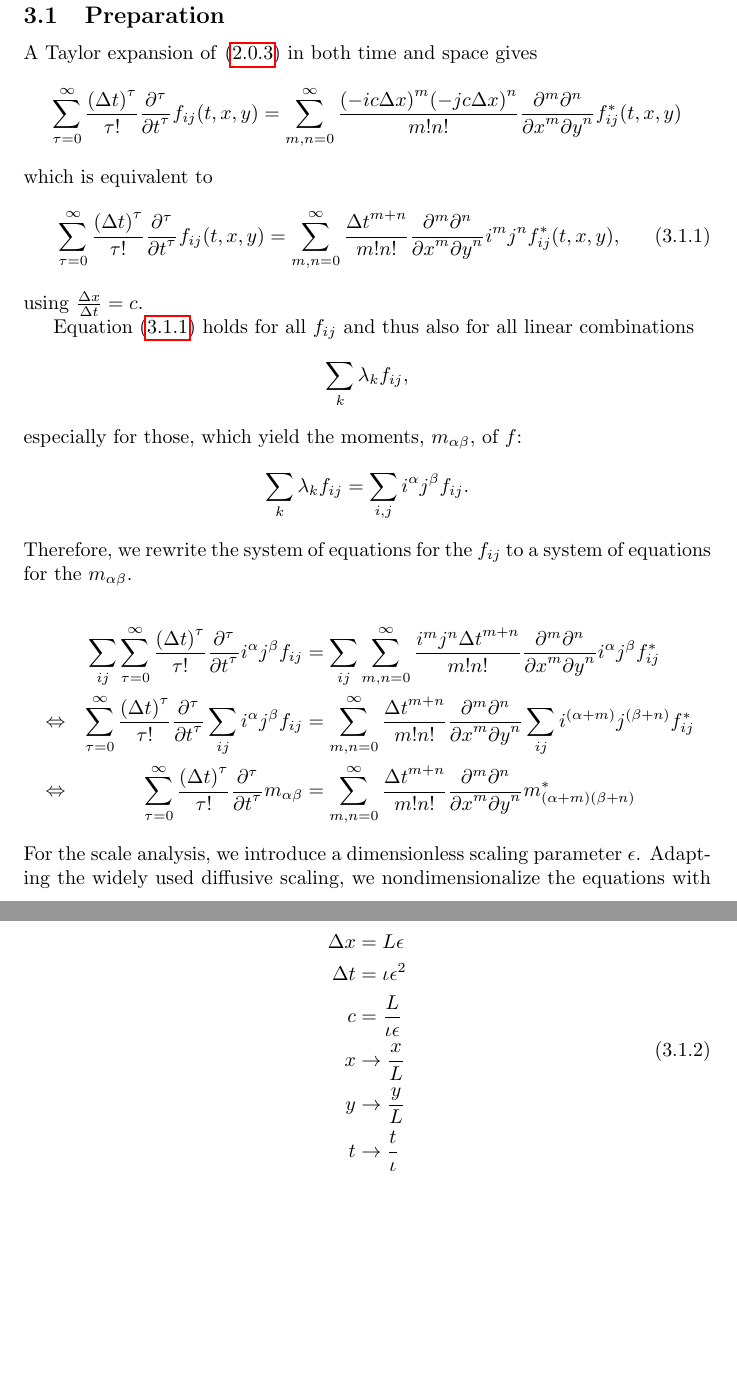
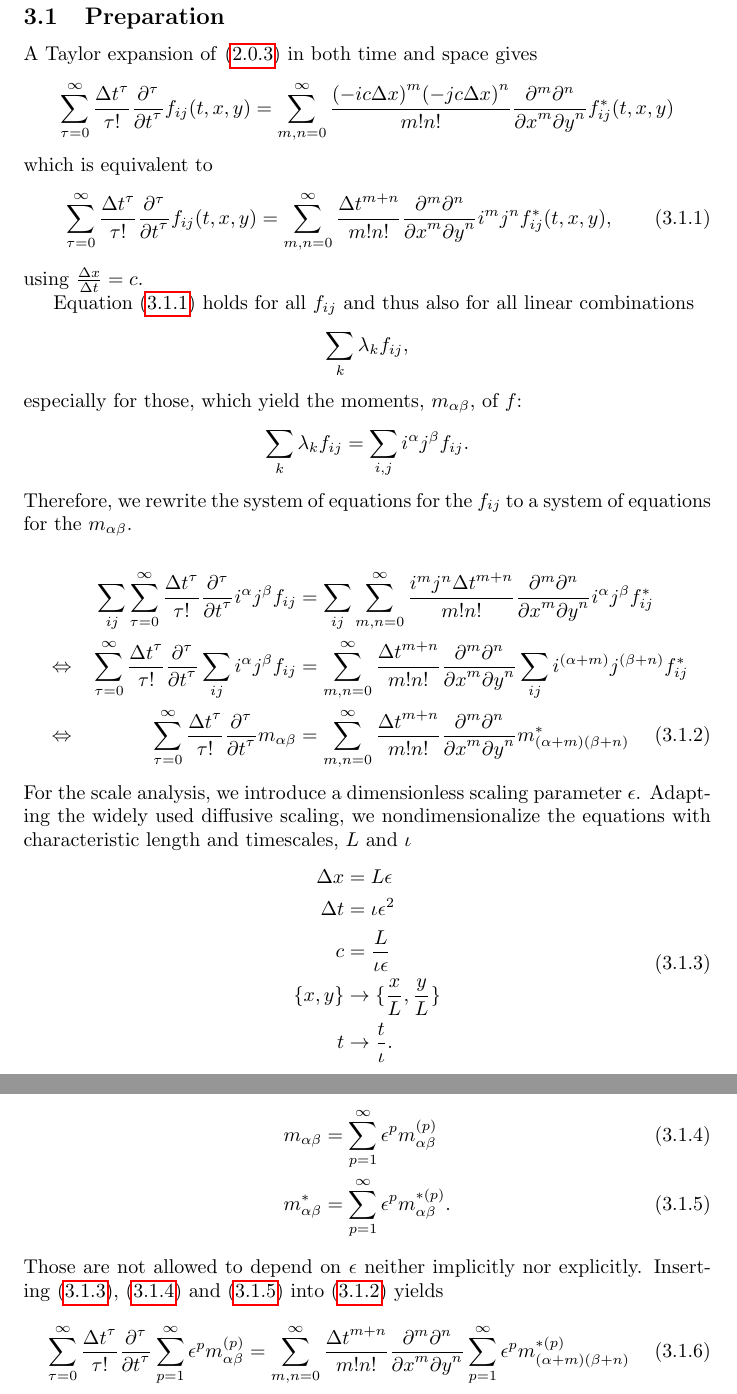
Before and after one commit to FlorianRohm/masters_thesis, a LaTeX paper (papers/Geier2015507/notes.tex): two parts of pages 3 and 4 of 4, joined at a grey line, cut so that both start at the same text, the shorter picture padded with empty space. Compiled offline with pdfLaTeX.

Commit message:
started asymptotic analysis, start of correcting \Delta t error

```diff
--- a/papers/Geier2015507/notes.tex
+++ b/papers/Geier2015507/notes.tex
@@ -112,31 +112,44 @@ especially for those, which yield the moments, $m_{\alpha\beta} $, of $f$:
 \end{equation*}
 Therefore, we rewrite the system of equations for the $f_{ij}$ to a system of equations for the $m_{\alpha\beta}$.
 
-\begin{equation*}
-  \label{eq: Taylor of moments}
-  \begin{aligned}
-      & & \sum_{ij} \sum_{\tau = 0}^\infty \frac{{(\Delta t)}^\tau }{\tau!} \frac{\partial^\tau}{{\partial t}^\tau} i^\alpha j^\beta f_{ij} &=
-      \sum_{ij}\sum_{m,n = 0}^\infty \frac{i^m j^n {\Delta t}^{m+n}} {m!n!} \frac{\partial^m \partial^n}{ {\partial x}^m{\partial y}^n}i^\alpha j^\beta f^*_{ij}\\
-      &\Leftrightarrow &
-      \sum_{\tau = 0}^\infty \frac{{(\Delta t)}^\tau }{\tau!} \frac{\partial^\tau}{{\partial t}^\tau} \sum_{ij}i^\alpha j^\beta f_{ij} &=
-      \sum_{m,n = 0}^\infty \frac{{\Delta t}^{m+n}} {m!n!} \frac{\partial^m \partial^n}{ {\partial x}^m{\partial y}^n}\sum_{ij}i^{(\alpha + m)} j^{(\beta+n)} f^*_{ij}\\
-       &\Leftrightarrow &
-       \sum_{\tau = 0}^\infty \frac{{(\Delta t)}^\tau }{\tau!} \frac{\partial^\tau}{{\partial t}^\tau} m_{\alpha\beta} &=
-      \sum_{m,n = 0}^\infty \frac{{\Delta t}^{m+n}} {m!n!} \frac{\partial^m \partial^n}{ {\partial x}^m{\partial y}^n} m^*_{(\alpha + m)(\beta + n)}
-  \end{aligned}
-\end{equation*}
+\begin{align}
+    \nonumber
+    & & \sum_{ij} \sum_{\tau = 0}^\infty \frac{{\Delta t}^\tau }{\tau!} \frac{\partial^\tau}{{\partial t}^\tau} i^\alpha j^\beta f_{ij} &=
+    \sum_{ij}\sum_{m,n = 0}^\infty \frac{i^m j^n {\Delta t}^{m+n}} {m!n!} \frac{\partial^m \partial^n}{ {\partial x}^m{\partial y}^n}i^\alpha j^\beta f^*_{ij}\\
+    \nonumber
+    &\Leftrightarrow &
+    \sum_{\tau = 0}^\infty \frac{{\Delta t}^\tau }{\tau!} \frac{\partial^\tau}{{\partial t}^\tau} \sum_{ij}i^\alpha j^\beta f_{ij} &=
+    \sum_{m,n = 0}^\infty \frac{{\Delta t}^{m+n}} {m!n!} \frac{\partial^m \partial^n}{ {\partial x}^m{\partial y}^n}\sum_{ij}i^{(\alpha + m)} j^{(\beta+n)} f^*_{ij}\\
+      \label{eq: Taylor of moments}
+     &\Leftrightarrow &
+     \sum_{\tau = 0}^\infty \frac{{\Delta t}^\tau }{\tau!} \frac{\partial^\tau}{{\partial t}^\tau} m_{\alpha\beta} &=
+    \sum_{m,n = 0}^\infty \frac{{\Delta t}^{m+n}} {m!n!} \frac{\partial^m \partial^n}{ {\partial x}^m{\partial y}^n} m^*_{(\alpha + m)(\beta + n)}
+\end{align}
 For the scale analysis, we introduce a dimensionless scaling parameter $\epsilon$.
 Adapting the widely used diffusive scaling, we nondimensionalize the equations with characteristic length and timescales, $L$ and $\iota$
 \begin{equation}
+  \label{eq:nondimensionalisation}
   \begin{aligned}
     \Delta x & = L\epsilon \\
     \Delta t & = \iota\epsilon^2 \\
     c & = \frac{L}{\iota\epsilon} \\
-    x & \rightarrow \frac{x}{L} \\
-    y & \rightarrow \frac{y}{L} \\
-    t & \rightarrow \frac{t}{\iota}
+    \{x, y\} & \rightarrow \{\frac{x}{L}, \frac{y}{L}\} \\
+    t & \rightarrow \frac{t}{\iota}.
   \end{aligned}
 \end{equation}
+Additionally, the moments are expanded according to the scale $\epsilon$
+\begin{align}
+    \label{eq:expansion of m}
+    m_{\alpha\beta} & = \sum_{p=1}^{\infty} \epsilon^p m_{\alpha\beta}^{(p)} \\
+    \label{eq:expansion of m*}
+    m^*_{\alpha\beta} & = \sum_{p=1}^{\infty} \epsilon^p m_{\alpha\beta}^{*(p)}.
+\end{align}
+Those are not allowed to depend on $\epsilon$ neither implicitly nor explicitly.
+Inserting~\eqref{eq:nondimensionalisation},~\eqref{eq:expansion of m} and~\eqref{eq:expansion of m*} into~\eqref{eq: Taylor of moments} yields
+\begin{align}
+  \sum_{\tau = 0}^\infty \frac{{\Delta t}^\tau }{\tau!} \frac{\partial^\tau}{{\partial t}^\tau} \sum_{p=1}^{\infty} \epsilon^p m_{\alpha\beta}^{(p)}  &=
+ \sum_{m,n = 0}^\infty \frac{{\Delta t}^{m+n}} {m!n!} \frac{\partial^m \partial^n}{ {\partial x}^m{\partial y}^n} \sum_{p=1}^{\infty} \epsilon^p m_{(\alpha + m)(\beta + n)}^{*(p)}
+\end{align}
 
 
 \end{document}
```
Also changed, not shown: papers/Geier2015507/notes.tex (4 more changed lines).
